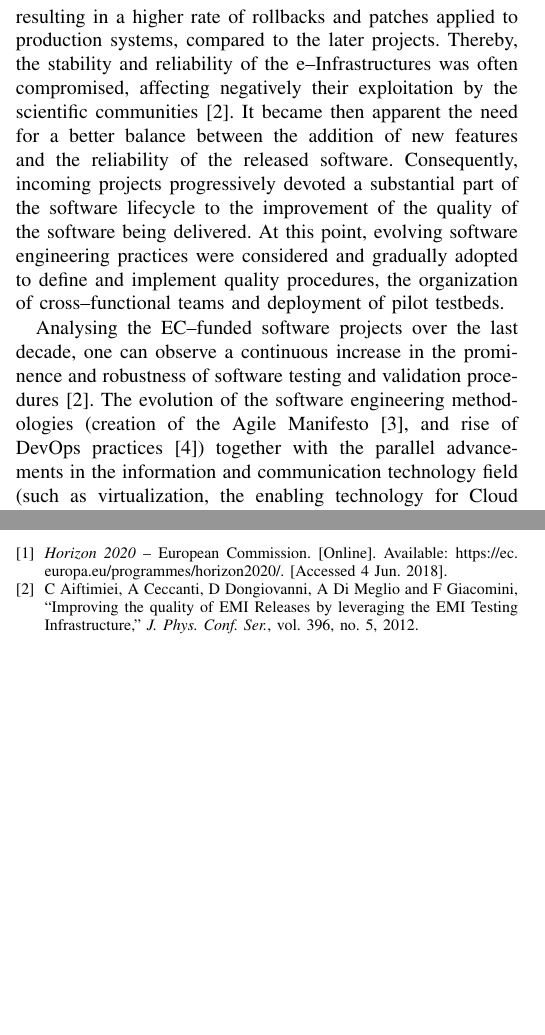
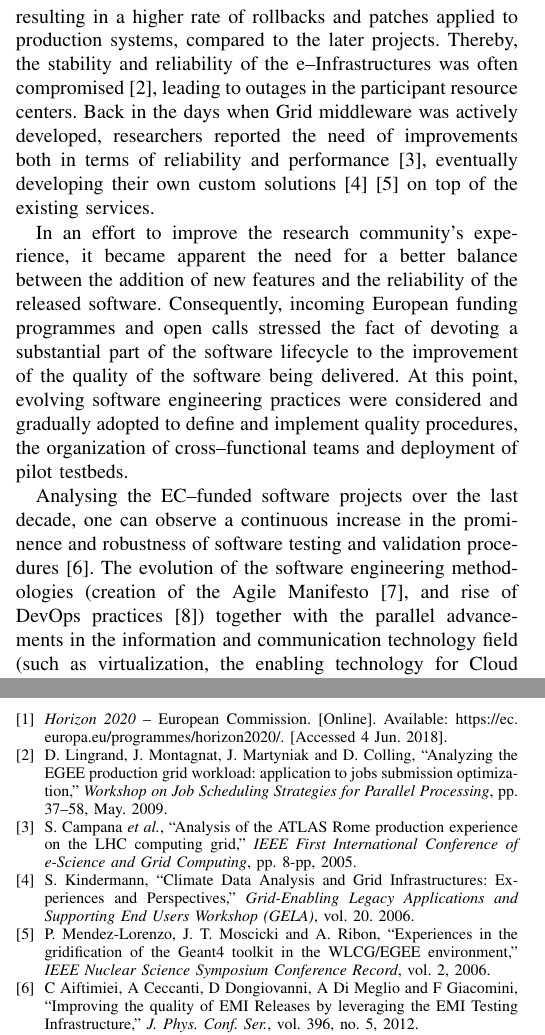
Before and after one commit to VibhutiDKhanduri/paper-ieee-software-reliability, a LaTeX paper (paper-ieee-trans.tex): two parts of the columns of pages 1 and 10 of 11, joined at a grey line, cut so that both start at the same text, the shorter picture padded with empty space. Compiled offline with pdfLaTeX; a missing font is replaced by an installed copy or a similar font; a LaTeX package or settings file that is missing is left out.

Commit message:
Address reviewrs comments 2.4 and 2.5

```diff
--- a/paper-ieee-trans.tex
+++ b/paper-ieee-trans.tex
@@ -69,18 +69,21 @@ activities -- later discussed in Section~\ref{sec:ev} -- from the European Commi
 transparent access by researchers to distributed computing and data resources.
 
 Major developments carried throughout the years were focused on providing new
-functionalities, whereas in the early days the adoption of software engineering methodologies had a lower priority.
-The released software was less tested, resulting in a higher rate of
+functionalities, whereas in the early days the adoption of software engineering methodologies had a lower priority
+\cite{datagrid}. The released software was less tested, resulting in a higher rate of
 rollbacks and patches applied to production systems, compared to the later projects. Thereby, the stability and
 % Comment
 %P1 C2 L18: Claiming that stability and reliability was regularly compromised is quite a bold statement -- it needs at least some citations, and preferably some explanation of what forms this compromise took for a few prominent cases.
-reliability of the e--Infrastructures was often compromised, affecting
-negatively their exploitation by the scientific communities \cite{aiftimiei}.
+reliability of the e--Infrastructures was often compromised \cite{lingrand-egee}, leading to outages
+in the participant resource centers. Back in the days when Grid middleware was actively developed, researchers
+reported the need of improvements both in terms of reliability and performance \cite{campana-atlas}, eventually
+developing their own custom solutions \cite{kindermann}\cite{mendez-lorenzo} on top of the existing services.
+
 % Comments
 %P1 C2 L24: Was this realisation imposed "from above" e.g. by coordinated EC/ERC oversight, or was it "emergent" from the demands of the independent scientific communities?
-It became then apparent the need for a better balance between the addition of new features
-and the reliability of the released software. Consequently, incoming projects progressively
-devoted a substantial part of the software lifecycle to the improvement of the quality of the
+In an effort to improve the research community's experience, it became apparent the need for a better
+balance between the addition of new features and the reliability of the released software. Consequently,
+incoming European funding programmes and open calls stressed the fact of devoting a substantial part of the software lifecycle to the improvement of the quality of the
 software being delivered. At this point, evolving software engineering practices were considered
 and gradually adopted to define and implement quality procedures, the organization of
 cross--functional teams and deployment of pilot testbeds.
@@ -804,6 +807,30 @@ research and innovation programme under grant agreement RIA--654142.
 [Online]. Available: \url{https://ec.europa.eu/programmes/horizon2020/}.
 [Accessed 4 Jun. 2018].
 
+\bibitem{lingrand-egee}
+D. Lingrand, J. Montagnat, J. Martyniak and D. Colling,
+``Analyzing the EGEE production grid workload: application to jobs submission optimization,''
+\emph{Workshop on Job Scheduling Strategies for Parallel Processing},
+pp. 37--58, May. 2009.
+
+\bibitem{campana-atlas}
+S. Campana  \emph{et al.},
+``Analysis of the ATLAS Rome production experience on the LHC computing grid,''
+\emph{IEEE First International Conference of e-Science and Grid Computing},
+pp. 8-pp, 2005.
+
+\bibitem{kindermann}
+S. Kindermann,
+``Climate Data Analysis and Grid Infrastructures: Experiences and Perspectives,''
+\emph{Grid-Enabling Legacy Applications and Supporting End Users Workshop (GELA)},
+vol. 20. 2006.
+
+\bibitem{mendez-lorenzo}
+P. Mendez-Lorenzo, J. T. Moscicki and A. Ribon,
+``Experiences in the gridification of the Geant4 toolkit in the WLCG/EGEE environment,''
+\emph{IEEE Nuclear Science Symposium Conference Record},
+vol. 2, 2006.
+
 \bibitem{aiftimiei}
 C Aiftimiei, A Ceccanti, D Dongiovanni, A Di Meglio and F Giacomini,
 ``Improving the quality of EMI Releases by leveraging the EMI Testing Infrastructure,''
```
